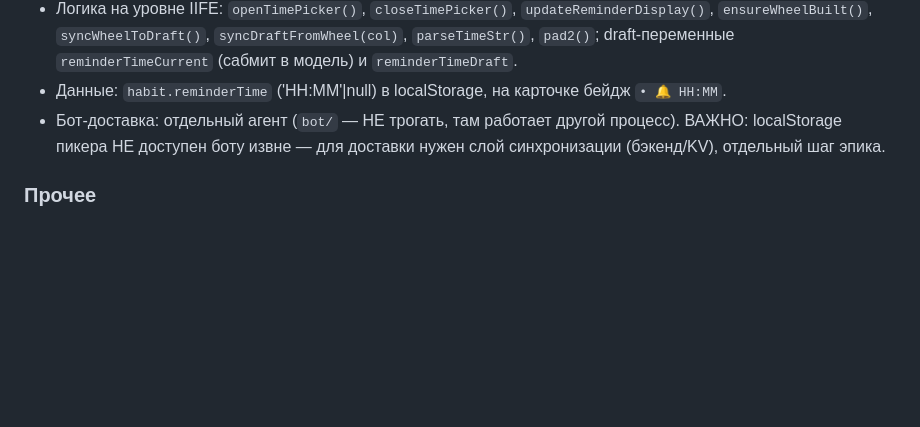
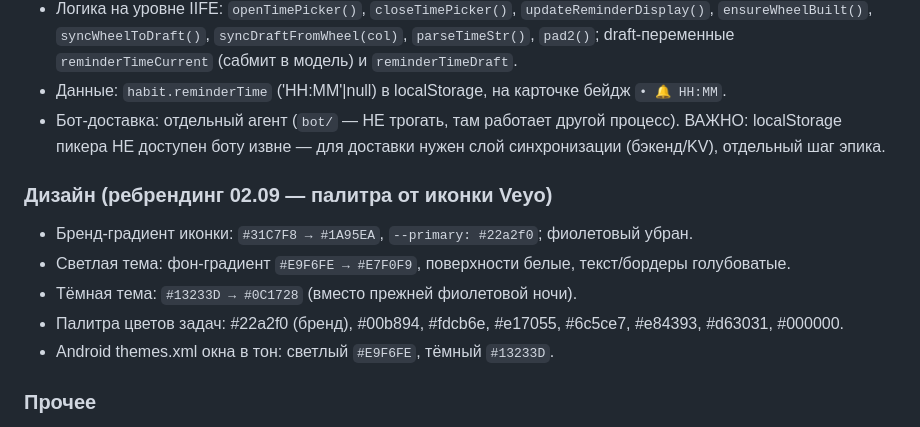
Before and after one commit to soranocode/veyo-tracker, a Markdown page: AGENTS.md, the part around the change. Rendered like a GitHub page; blank space fills up the shorter version.

Commit message:
Docs: Veyo brand palette (icon gradient, light/dark themes, task colors)

```diff
--- a/AGENTS.md
+++ b/AGENTS.md
@@ -77,6 +77,13 @@ $tg = $root.Replace('<meta name="viewport" content="width=device-width, initial-
 - Данные: `habit.reminderTime` ('HH:MM'|null) в localStorage, на карточке бейдж `• 🔔 HH:MM`.
 - Бот-доставка: отдельный агент (`bot/` — НЕ трогать, там работает другой процесс). ВАЖНО: localStorage пикера НЕ доступен боту извне — для доставки нужен слой синхронизации (бэкенд/KV), отдельный шаг эпика.
 
+### Дизайн (ребрендинг 02.09 — палитра от иконки Veyo)
+- Бренд-градиент иконки: `#31C7F8 → #1A95EA`, `--primary: #22a2f0`; фиолетовый убран.
+- Светлая тема: фон-градиент `#E9F6FE → #E7F0F9`, поверхности белые, текст/бордеры голубоватые.
+- Тёмная тема: `#13233D → #0C1728` (вместо прежней фиолетовой ночи).
+- Палитра цветов задач: #22a2f0 (бренд), #00b894, #fdcb6e, #e17055, #6c5ce7, #e84393, #d63031, #000000.
+- Android themes.xml окна в тон: светлый `#E9F6FE`, тёмный `#13233D`.
+
 ### Прочее
 - Серия дней (=`stats.streak`, считается ПО ИСТОРИИ `habit-tracker-history`): день засчитывается при первом выполненном задании за день (любой); если сегодня ещё не было выполнений — серия ведётся со вчера; удаление записей из истории прерывает серию (день без записей не считается); удаление задач из главного меню серию НЕ рвёт.
 - Прогресс периода: выполненные дни / суммарные дни периодов.
```
